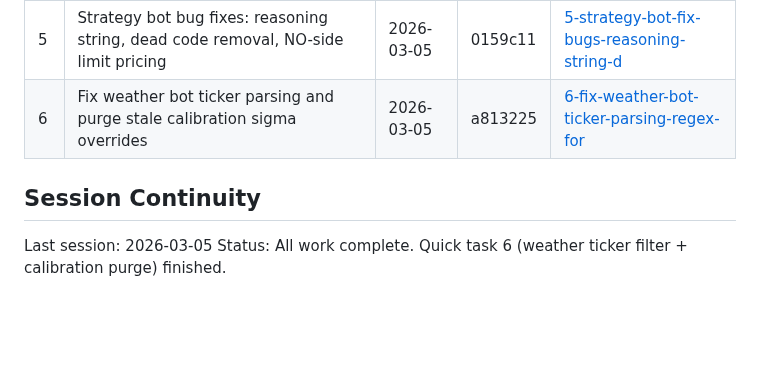
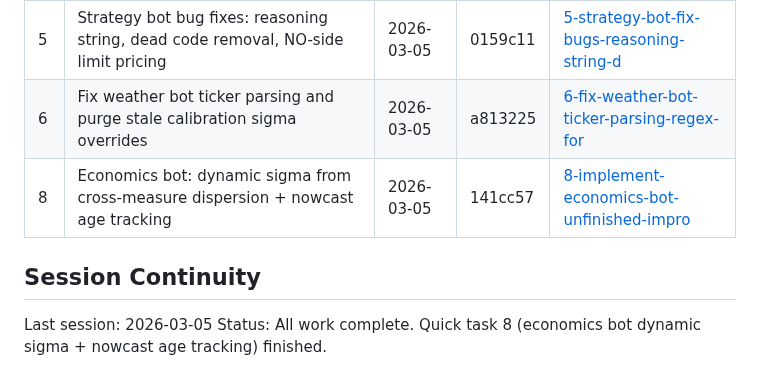
Before and after one commit to andeslee444/kalshi-trading, a Markdown page: .planning/STATE.md, the part around the change. GitHub-like rendering; blank space fills up the shorter version.

Commit message:
docs(quick-8): complete economics bot dynamic sigma and age tracking
Co-Authored-By: Claude Opus 4.6 <noreply@anthropic.com>

```diff
--- a/.planning/STATE.md
+++ b/.planning/STATE.md
@@ -96,8 +96,9 @@ None active. All tracks merged.
 | 4 | Economics bot world-class redesign: Bayesian CPI fusion, 6-scenario mixture, uncertainty Kelly, EdgeScaler | 2026-03-05 | 0407aeb | [4-implement-economics-bot-world-class-rede](./quick/4-implement-economics-bot-world-class-rede/) |
 | 5 | Strategy bot bug fixes: reasoning string, dead code removal, NO-side limit pricing | 2026-03-05 | 0159c11 | [5-strategy-bot-fix-bugs-reasoning-string-d](./quick/5-strategy-bot-fix-bugs-reasoning-string-d/) |
 | 6 | Fix weather bot ticker parsing and purge stale calibration sigma overrides | 2026-03-05 | a813225 | [6-fix-weather-bot-ticker-parsing-regex-for](./quick/6-fix-weather-bot-ticker-parsing-regex-for/) |
+| 8 | Economics bot: dynamic sigma from cross-measure dispersion + nowcast age tracking | 2026-03-05 | 141cc57 | [8-implement-economics-bot-unfinished-impro](./quick/8-implement-economics-bot-unfinished-impro/) |
 
 ## Session Continuity
 
 Last session: 2026-03-05
-Status: All work complete. Quick task 6 (weather ticker filter + calibration purge) finished.
+Status: All work complete. Quick task 8 (economics bot dynamic sigma + nowcast age tracking) finished.
```
Also changed, not shown: 1 other file.
